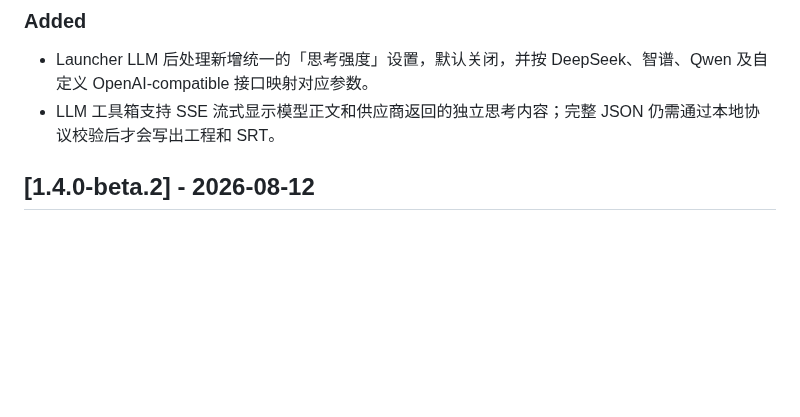
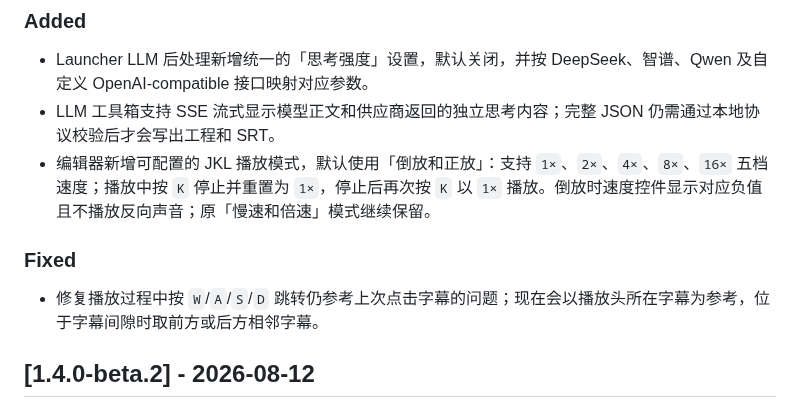
Before and after one commit to AIRepeater/moys-asr-simplified, a Markdown page: CHANGELOG.md, the part around the change. Drawn GitHub-style; blank space fills up the shorter version.

```diff
--- a/CHANGELOG.md
+++ b/CHANGELOG.md
@@ -8,6 +8,11 @@
 
 - Launcher LLM 后处理新增统一的「思考强度」设置，默认关闭，并按 DeepSeek、智谱、Qwen 及自定义 OpenAI-compatible 接口映射对应参数。
 - LLM 工具箱支持 SSE 流式显示模型正文和供应商返回的独立思考内容；完整 JSON 仍需通过本地协议校验后才会写出工程和 SRT。
+- 编辑器新增可配置的 JKL 播放模式，默认使用「倒放和正放」：支持 `1×`、`2×`、`4×`、`8×`、`16×` 五档速度；播放中按 `K` 停止并重置为 `1×`，停止后再次按 `K` 以 `1×` 播放。倒放时速度控件显示对应负值且不播放反向声音；原「慢速和倍速」模式继续保留。
+
+### Fixed
+
+- 修复播放过程中按 `W`/`A`/`S`/`D` 跳转仍参考上次点击字幕的问题；现在会以播放头所在字幕为参考，位于字幕间隙时取前方或后方相邻字幕。
 
 ## [1.4.0-beta.2] - 2026-08-12
 
```
Also changed, not shown: docs/EDITOR_GUIDE.md (+2 -0 lines).
